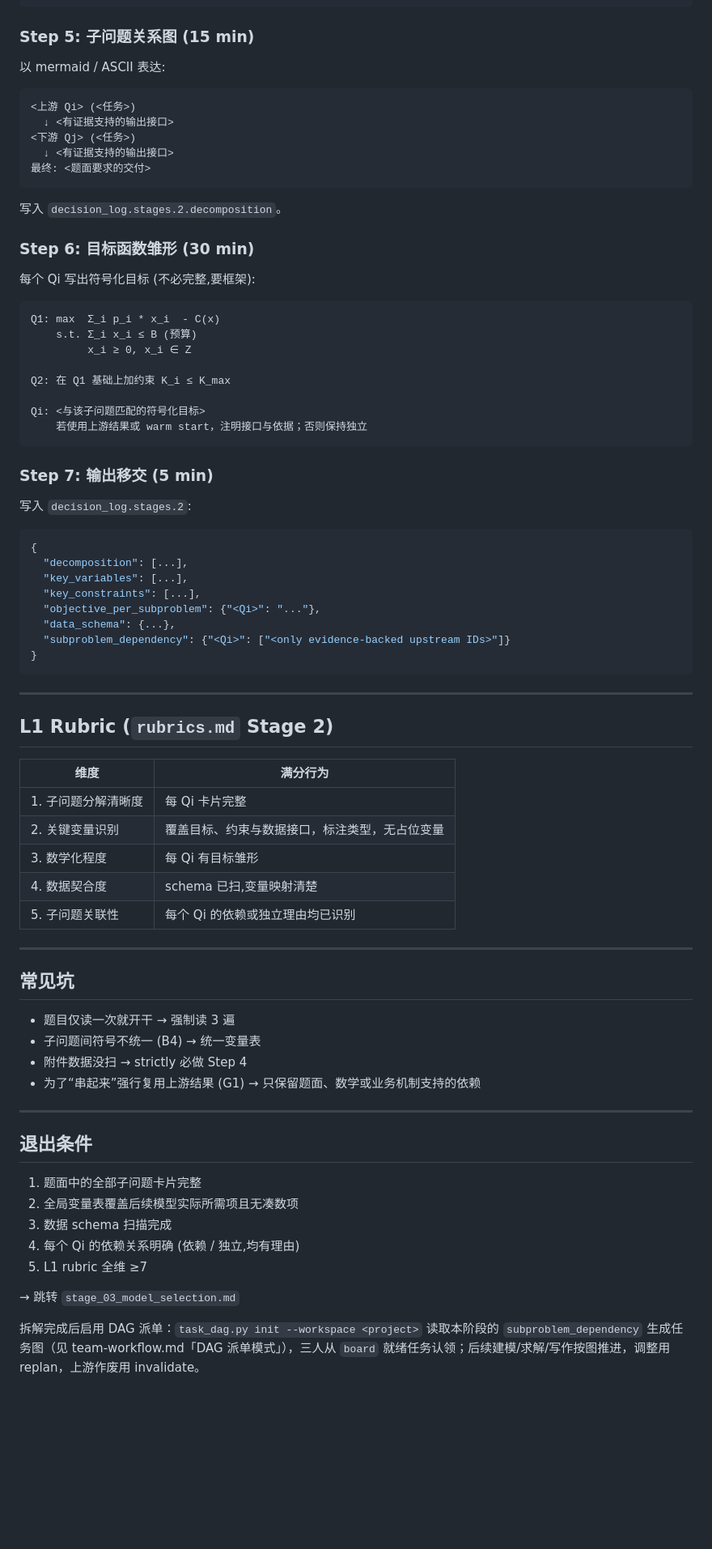
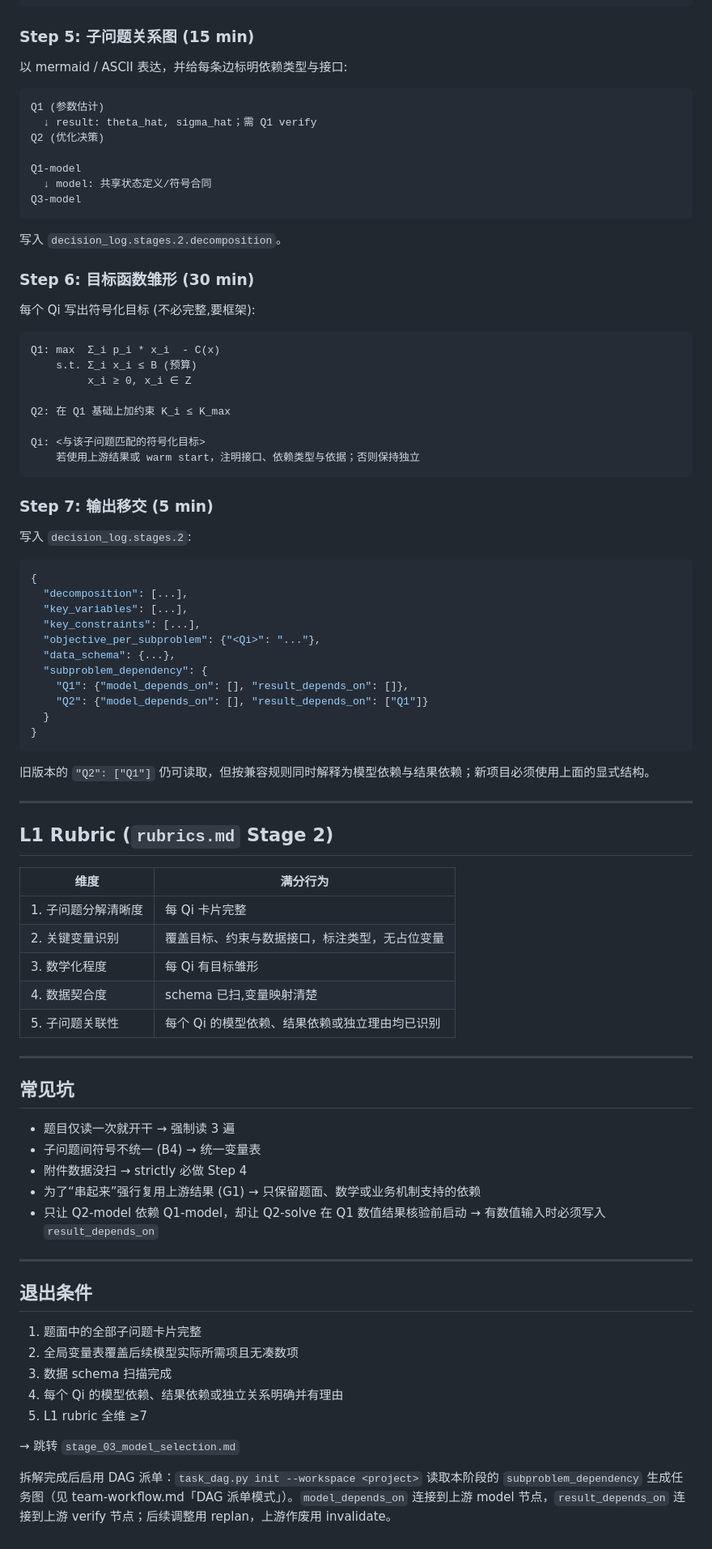
Before and after one commit to Claredz/cumcm-team-ai, a Markdown page: references/stage_02_analysis.md, the part around one of its changes. Shown at 81% size. GitHub-like rendering; blank space fills up the shorter version.

Commit message:
Document model vs result dependencies

````diff
--- a/references/stage_02_analysis.md
+++ b/references/stage_02_analysis.md
@@ -122,14 +127,16 @@ print(df.isnull().sum())
 
 ### Step 5: 子问题关系图 (15 min)
 
-以 mermaid / ASCII 表达:
+以 mermaid / ASCII 表达，并给每条边标明依赖类型与接口:
 
 ```
-<上游 Qi> (<任务>)
-  ↓ <有证据支持的输出接口>
-<下游 Qj> (<任务>)
-  ↓ <有证据支持的输出接口>
-最终: <题面要求的交付>
+Q1 (参数估计)
+  ↓ result: theta_hat, sigma_hat；需 Q1 verify
+Q2 (优化决策)
+
+Q1-model
+  ↓ model: 共享状态定义/符号合同
+Q3-model
 ```
 
 写入 `decision_log.stages.2.decomposition`。
@@ -146,7 +153,7 @@ Q1: max  Σ_i p_i * x_i  - C(x)
 Q2: 在 Q1 基础上加约束 K_i ≤ K_max
 
 Qi: <与该子问题匹配的符号化目标>
-    若使用上游结果或 warm start，注明接口与依据；否则保持独立
+    若使用上游结果或 warm start，注明接口、依赖类型与依据；否则保持独立
 ```
 
 ### Step 7: 输出移交 (5 min)
@@ -159,9 +166,14 @@ Qi: <与该子问题匹配的符号化目标>
   "key_constraints": [...],
   "objective_per_subproblem": {"<Qi>": "..."},
   "data_schema": {...},
-  "subproblem_dependency": {"<Qi>": ["<only evidence-backed upstream IDs>"]}
+  "subproblem_dependency": {
+    "Q1": {"model_depends_on": [], "result_depends_on": []},
+    "Q2": {"model_depends_on": [], "result_depends_on": ["Q1"]}
+  }
 }
 ```
+
+旧版本的 `"Q2": ["Q1"]` 仍可读取，但按兼容规则同时解释为模型依赖与结果依赖；新项目必须使用上面的显式结构。
 
 ---
 
@@ -173,7 +185,7 @@ Qi: <与该子问题匹配的符号化目标>
 | 2. 关键变量识别 | 覆盖目标、约束与数据接口，标注类型，无占位变量 |
 | 3. 数学化程度 | 每 Qi 有目标雏形 |
 | 4. 数据契合度 | schema 已扫,变量映射清楚 |
-| 5. 子问题关联性 | 每个 Qi 的依赖或独立理由均已识别 |
+| 5. 子问题关联性 | 每个 Qi 的模型依赖、结果依赖或独立理由均已识别 |
 
 ---
 
@@ -183,6 +195,7 @@ Qi: <与该子问题匹配的符号化目标>
 - 子问题间符号不统一 (B4) → 统一变量表
 - 附件数据没扫 → strictly 必做 Step 4
 - 为了“串起来”强行复用上游结果 (G1) → 只保留题面、数学或业务机制支持的依赖
+- 只让 Q2-model 依赖 Q1-model，却让 Q2-solve 在 Q1 数值结果核验前启动 → 有数值输入时必须写入 `result_depends_on`
 
 ---
 
@@ -191,9 +204,9 @@ Qi: <与该子问题匹配的符号化目标>
 1. 题面中的全部子问题卡片完整
 2. 全局变量表覆盖后续模型实际所需项且无凑数项
 3. 数据 schema 扫描完成
-4. 每个 Qi 的依赖关系明确 (依赖 / 独立,均有理由)
+4. 每个 Qi 的模型依赖、结果依赖或独立关系明确并有理由
 5. L1 rubric 全维 ≥7
 
 → 跳转 `stage_03_model_selection.md`
 
-拆解完成后启用 DAG 派单：`task_dag.py init --workspace <project>` 读取本阶段的 `subproblem_dependency` 生成任务图（见 team-workflow.md「DAG 派单模式」），三人从 `board` 就绪任务认领；后续建模/求解/写作按图推进，调整用 replan，上游作废用 invalidate。
+拆解完成后启用 DAG 派单：`task_dag.py init --workspace <project>` 读取本阶段的 `subproblem_dependency` 生成任务图（见 team-workflow.md「DAG 派单模式」）。`model_depends_on` 连接到上游 model 节点，`result_depends_on` 连接到上游 verify 节点；后续调整用 replan，上游作废用 invalidate。
````
Also changed, not shown: other parts of references/stage_02_analysis.md (+7 -2 lines).
